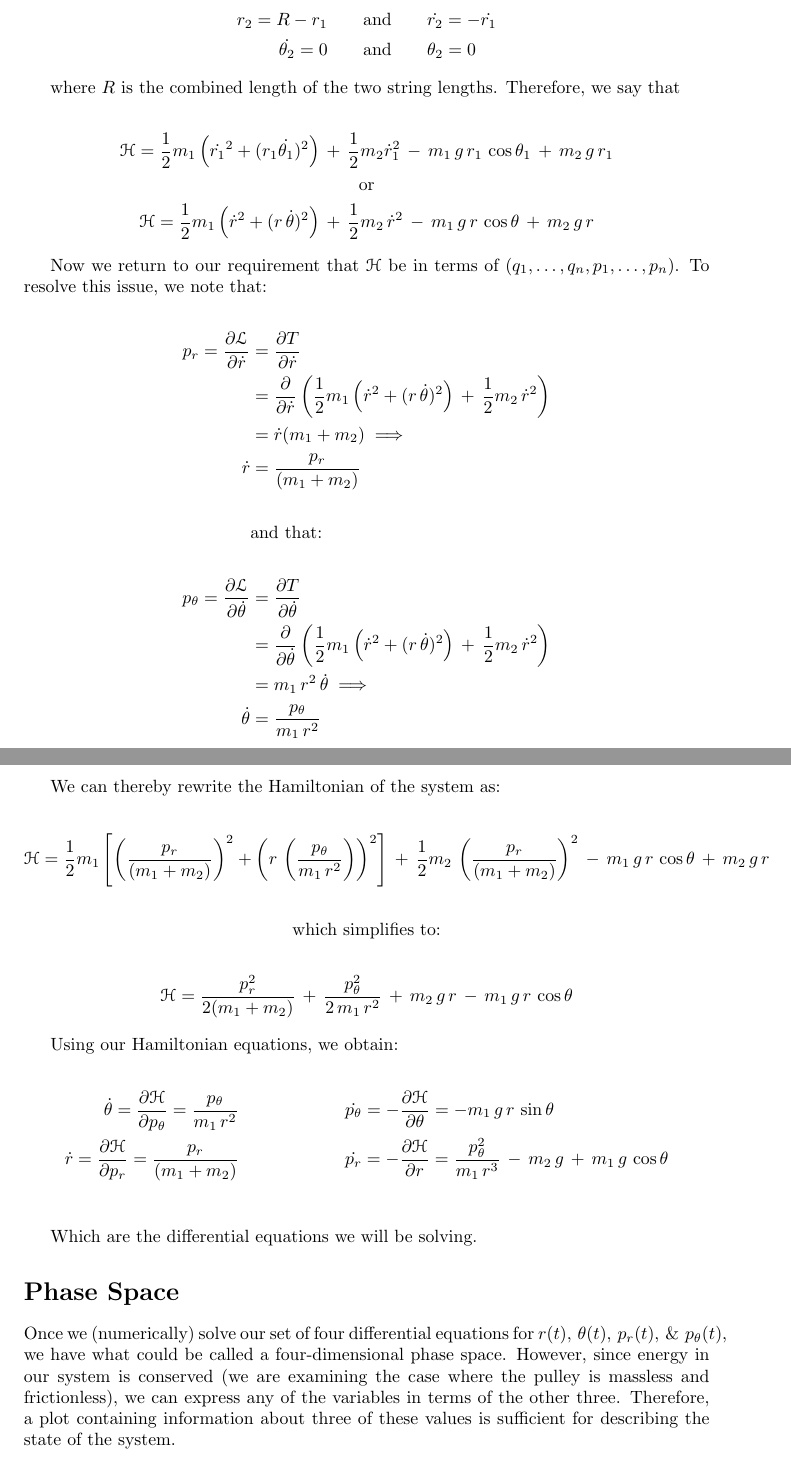
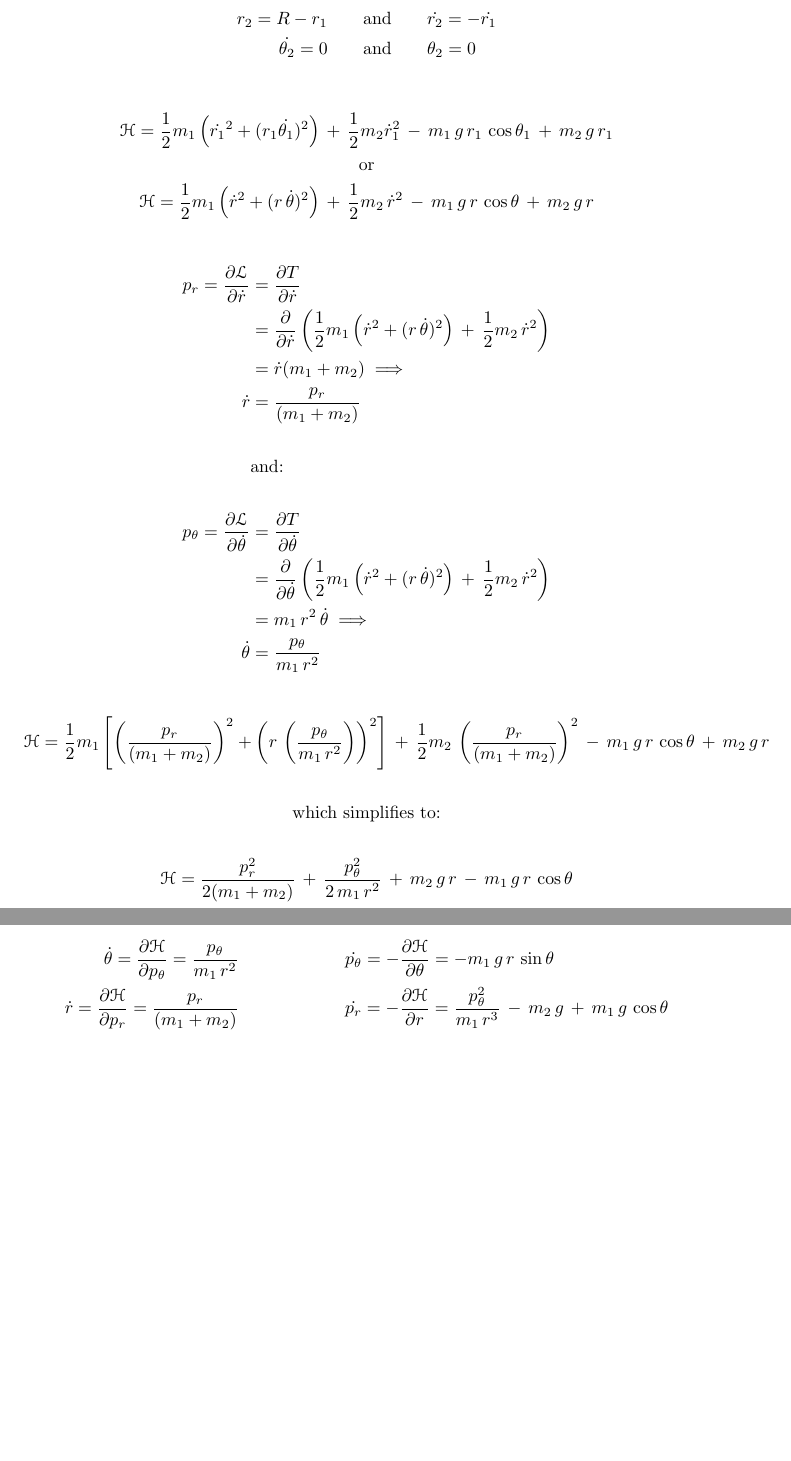
Before and after one commit to pitt1321-2161/Alli_Michael_Chaos, a LaTeX document (LaTeX Files/Math for Final Project.tex): two parts of pages 2 and 3 of 3, joined at a grey line, cut so that both start at the same text, the shorter picture padded with empty space. Compiled offline with pdfLaTeX.

```diff
--- a/LaTeX Files/Math for Final Project.tex
+++ b/LaTeX Files/Math for Final Project.tex
@@ -72,8 +58,6 @@
 r_{2} = R - r_{1} \qquad&\text{and}\qquad \dot{r_{2}} = -\dot{r_{1}} \\
 \dot{\theta_{2}} = 0 \qquad&\text{and}\qquad \theta_{2} = 0
 \end{align*}
-
-where $R$ is the combined length of the two string lengths.  Therefore, we say that
 
 \begin{gather*}
 \mathscr{H} = \frac{1}{2}m_{1}\left( \dot{r_{1}}^{2} + (r_{1}\dot{\theta_{1}})^{2} \right) \,+\, \frac{1}{2}m_{2}\dot{r}_{1}^{2} \,-\, m_{1}\,g\,r_{1}\,\cos{\theta_{1}} \,+\, m_{2}\,g\,r_{1} \\
@@ -81,23 +65,19 @@
 \mathscr{H} = \frac{1}{2}m_{1}\left( \dot{r}^{2} + (r\,\dot{\theta})^{2} \right) \,+\, \frac{1}{2}m_{2}\,\dot{r}^{2} \,-\, m_{1}\,g\,r\,\cos{\theta} \,+\, m_{2}\,g\,r
 \end{gather*}
 
-Now we return to our requirement that $\mathscr{H}$ be in terms of $(q_{1}, \ldots, q_{n}, p_{1}, \ldots, p_{n})$.  To resolve this issue, we note that:
-
 \begin{align*}
 p_{r} = \frac{\partial \mathscr{L}}{\partial \dot{r}} &= \frac{\partial T}{\partial \dot{r}} \\
 &= \frac{\partial}{\partial \dot{r}} \left( \frac{1}{2}m_{1}\left( \dot{r}^{2} + (r\,\dot{\theta})^{2} \right) \,+\, \frac{1}{2}m_{2}\,\dot{r}^{2} \right) \\
 &= \dot{r}(m_{1} +m_{2}) \implies \\
 \dot{r} &= \frac{p_{r}}{(m_{1}+m_{2})} \\
 \\
-&\text{and that:} \\
+&\text{and:} \\
 \\
 p_{\theta} = \frac{\partial \mathscr{L}}{\partial \dot{\theta}} &= \frac{\partial T}{\partial \dot{\theta}} \\
 &= \frac{\partial}{\partial \dot{\theta}}\left( \frac{1}{2}m_{1}\left( \dot{r}^{2} + (r\,\dot{\theta})^{2} \right) \,+\, \frac{1}{2}m_{2}\,\dot{r}^{2} \right) \\
 &= m_{1} \, r^{2} \, \dot{\theta} \implies \\
 \dot{\theta} &= \frac{p_{\theta}}{m_{1}\,r^{2}}
 \end{align*}
-
-We can thereby rewrite the Hamiltonian of the system as:
 
 \begin{gather*}
 \mathscr{H} = \frac{1}{2}m_{1}\left[ \left(\frac{p_{r}}{(m_{1}+m_{2})}\right)^{2} + \left(r\,\left(\frac{p_{\theta}}{m_{1}\,r^{2}}\right)\right)^{2} \right] \,+\, \frac{1}{2}m_{2}\,\left(\frac{p_{r}}{(m_{1}+m_{2})}\right)^{2} \,-\, m_{1}\,g\,r\,\cos{\theta} \,+\, m_{2}\,g\,r \\
@@ -107,17 +87,9 @@
 \mathscr{H} = \frac{p_{r}^{2}}{2(m_{1}+m_{2})} \,+\, \frac{p_{\theta}^{2}}{2\,m_{1}\,r^{2}} \,+\, m_{2}\,g\,r \,-\, m_{1}\,g\,r\,\cos{\theta}
 \end{gather*}
 
-Using our Hamiltonian equations, we obtain:
-
 \begin{align*}
 \dot{\theta} = \frac{\partial \mathscr{H}}{\partial p_{\theta}} = \frac{p_{\theta}}{m_{1}\,r^{2}} \qquad&\qquad\qquad \dot{p_{\theta}} = -\frac{\partial \mathscr{H}}{\partial \theta} = -m_{1}\,g\,r\,\sin{\theta} \\
 \dot{r} = \frac{\partial \mathscr{H}}{\partial p_{r}} = \frac{p_{r}}{(m_{1}+m_{2})} \qquad&\qquad\qquad \dot{p_{r}} = -\frac{\partial \mathscr{H}}{\partial r} = \frac{p_{\theta}^{2}}{m_{1}\,r^{3}} \,-\, m_{2}\,g \,+\, m_{1}\,g\,\cos{\theta} \\
 \end{align*}
 
-Which are the differential equations we will be solving.
-
-\section*{Phase Space}
-
-Once we (numerically) solve our set of four differential equations for $r(t),\, \theta(t),\, p_{r}(t),\,\& \,\, p_{\theta}(t)$, we have what could be called a four-dimensional phase space.  However, since energy in our system is conserved (we are examining the case where the pulley is massless and frictionless), we can express any of the variables in terms of the other three.  Therefore, a plot containing information about three of these values is sufficient for describing the state of the system.
-
 \end{document}
```
Also changed, not shown: LaTeX Files/Math for Final Project.pdf, bifurcation.pdf (added), nine_plots.pdf (added), test.pdf (added), test.png (added), two_spots.pdf (added), LaTeX Files/Math for Final Project.tex (14 more changed lines), 3 other files.
